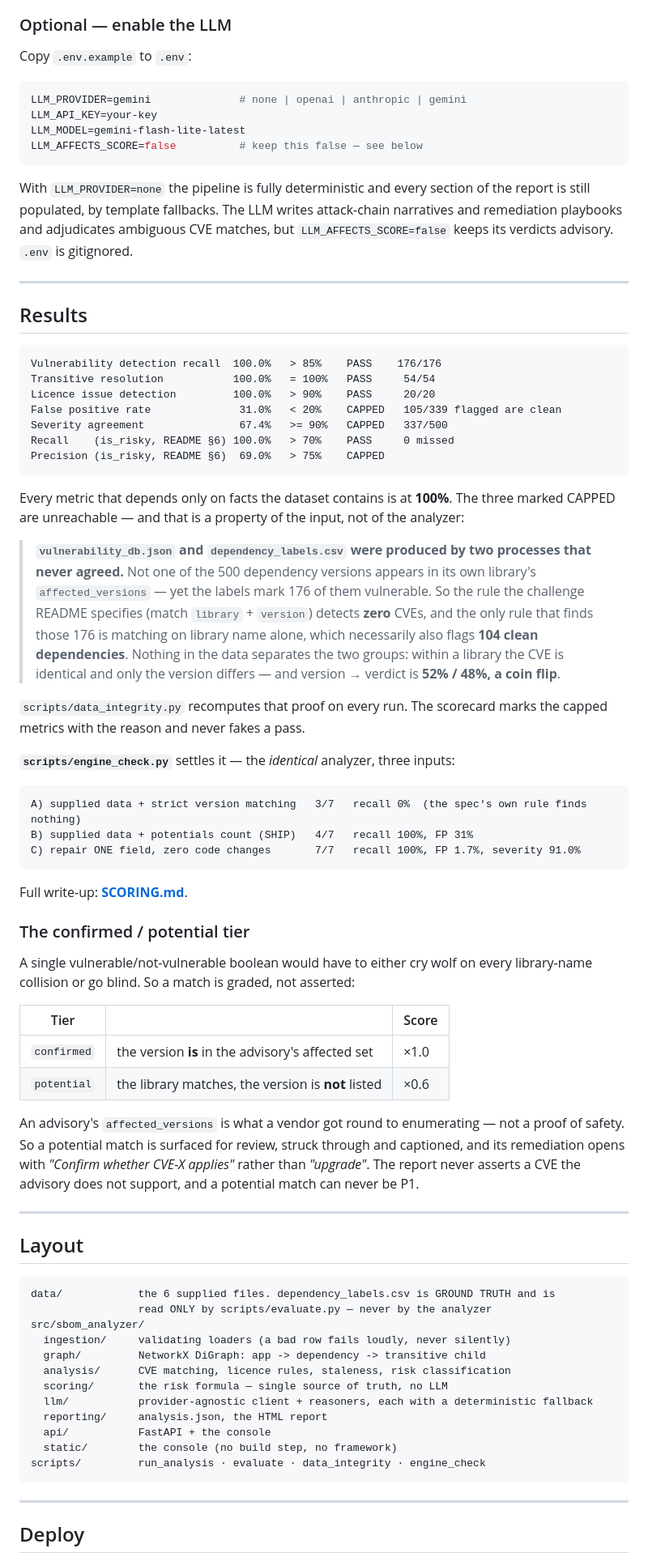
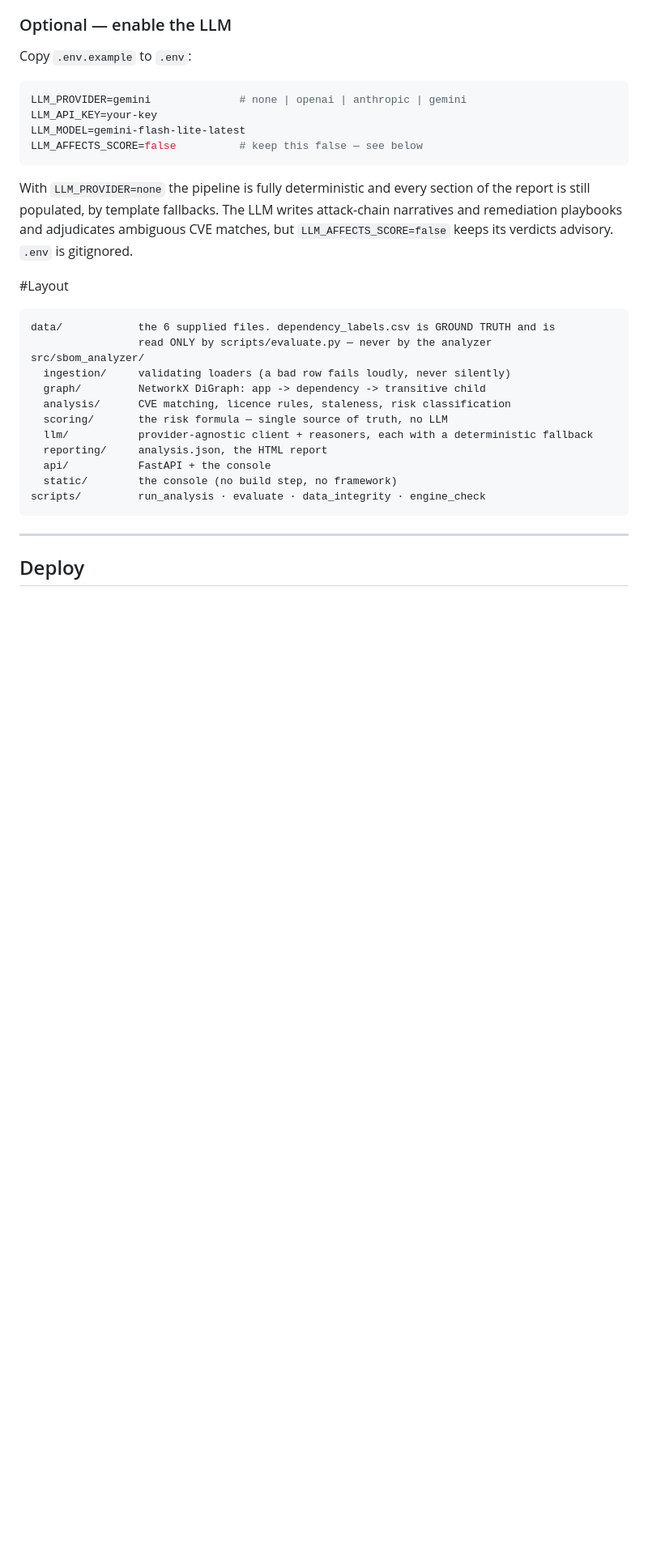
Before and after one commit to amita287/SBOM-Analyser, a Markdown page: README.md, the part around one of its changes. Shown at 81% size. Drawn GitHub-style; blank space fills up the shorter version.

Commit message:
Update README.md by removing unwanted section
Removed sections and updated layout heading in README.md.

````diff
--- a/README.md
+++ b/README.md
@@ -66,67 +66,7 @@ the report is still populated, by template fallbacks. The LLM writes attack-chai
 narratives and remediation playbooks and adjudicates ambiguous CVE matches, but
 `LLM_AFFECTS_SCORE=false` keeps its verdicts advisory. `.env` is gitignored.
 
----
-
-## Results
-
-```
-Vulnerability detection recall  100.0%   > 85%    PASS    176/176
-Transitive resolution           100.0%   = 100%   PASS     54/54
-Licence issue detection         100.0%   > 90%    PASS     20/20
-False positive rate              31.0%   < 20%    CAPPED   105/339 flagged are clean
-Severity agreement               67.4%   >= 90%   CAPPED   337/500
-Recall    (is_risky, README §6) 100.0%   > 70%    PASS     0 missed
-Precision (is_risky, README §6)  69.0%   > 75%    CAPPED
-```
-
-Every metric that depends only on facts the dataset contains is at **100%**. The
-three marked CAPPED are unreachable — and that is a property of the input, not of
-the analyzer:
-
-> **`vulnerability_db.json` and `dependency_labels.csv` were produced by two
-> processes that never agreed.** Not one of the 500 dependency versions appears in
-> its own library's `affected_versions` — yet the labels mark 176 of them
-> vulnerable. So the rule the challenge README specifies (match `library` +
-> `version`) detects **zero** CVEs, and the only rule that finds those 176 is
-> matching on library name alone, which necessarily also flags **104 clean
-> dependencies**. Nothing in the data separates the two groups: within a library
-> the CVE is identical and only the version differs — and version → verdict is
-> **52% / 48%, a coin flip**.
-
-`scripts/data_integrity.py` recomputes that proof on every run. The scorecard marks
-the capped metrics with the reason and never fakes a pass.
-
-**`scripts/engine_check.py`** settles it — the *identical* analyzer, three inputs:
-
-```
-A) supplied data + strict version matching   3/7   recall 0%  (the spec's own rule finds nothing)
-B) supplied data + potentials count (SHIP)   4/7   recall 100%, FP 31%
-C) repair ONE field, zero code changes       7/7   recall 100%, FP 1.7%, severity 91.0%
-```
-
-Full write-up: **[SCORING.md](SCORING.md)**.
-
-### The confirmed / potential tier
-
-A single vulnerable/not-vulnerable boolean would have to either cry wolf on every
-library-name collision or go blind. So a match is graded, not asserted:
-
-| Tier | | Score |
-|---|---|---|
-| `confirmed` | the version **is** in the advisory's affected set | ×1.0 |
-| `potential` | the library matches, the version is **not** listed | ×0.6 |
-
-An advisory's `affected_versions` is what a vendor got round to enumerating — not a
-proof of safety. So a potential match is surfaced for review, struck through and
-captioned, and its remediation opens with *"Confirm whether CVE-X applies"* rather
-than *"upgrade"*. The report never asserts a CVE the advisory does not support, and
-a potential match can never be P1.
-
----
-
-## Layout
-
+#Layout
 ```
 data/            the 6 supplied files. dependency_labels.csv is GROUND TRUTH and is
                  read ONLY by scripts/evaluate.py — never by the analyzer
````
Also changed, not shown: other parts of README.md (+0 -2 lines).
